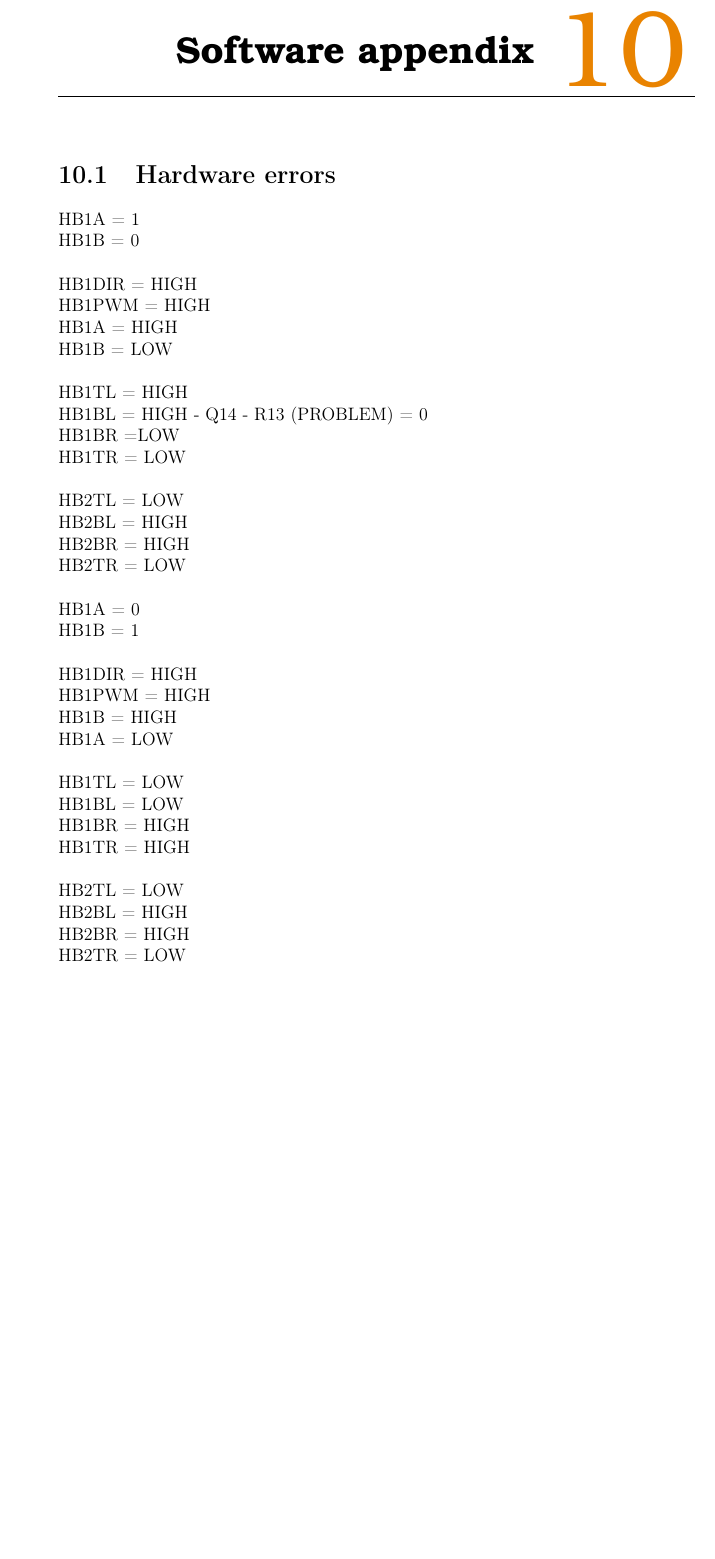
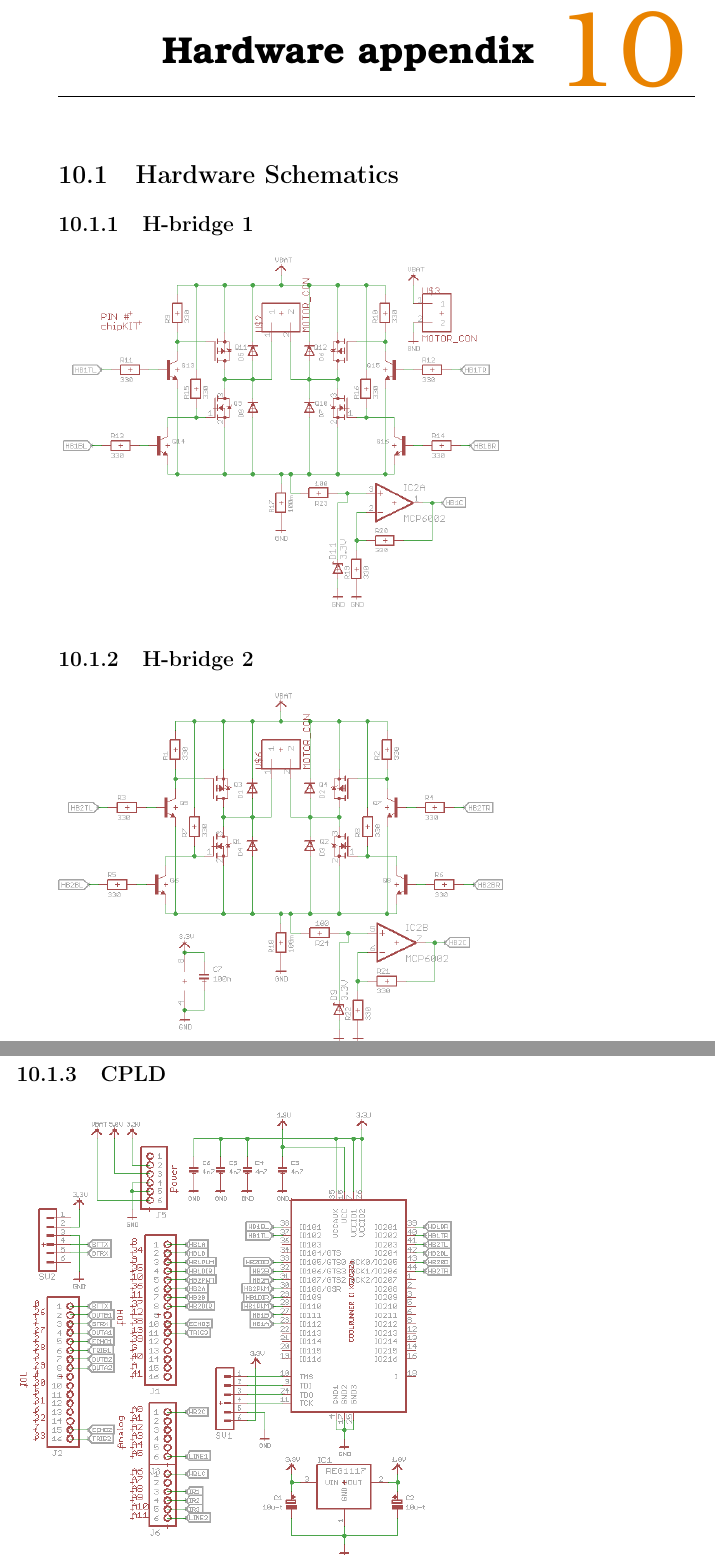
Before and after one commit to Henrik689/UCNG2PROJ3E, a LaTeX thesis (Rapport/rapport.tex, which reads Rapport/contents/appendices/Ccode.tex, Rapport/contents/appendices/HardwareAppendix.tex): part of page 21 of 25 before the commit and two parts of pages 21 and 22 of 28 after it, the two joined at a grey line, cut so that both start at the same text, the shorter picture padded with empty space. Compiled offline with pdfLaTeX.

Commit message:
Test section
Fest medmange!

```diff
--- a/Rapport/contents/appendices/Ccode.tex
+++ b/Rapport/contents/appendices/Ccode.tex
@@ -1,39 +1,3 @@
-\section{Hardware errors}
-HB1A = 1 \\
-HB1B = 0\\
-
-HB1DIR = HIGH\\
-HB1PWM = HIGH\\
-HB1A = HIGH\\
-HB1B = LOW\\
-
-HB1TL = HIGH\\
-HB1BL = HIGH - Q14 - R13 (PROBLEM) = 0\\
-HB1BR =LOW\\
-HB1TR = LOW\\
-
-HB2TL = LOW\\
-HB2BL = HIGH\\
-HB2BR = HIGH\\
-HB2TR = LOW\\
-
-HB1A = 0\\
-HB1B = 1\\
-
-HB1DIR = HIGH\\
-HB1PWM = HIGH\\
-HB1B = HIGH\\
-HB1A = LOW\\
-
-HB1TL = LOW\\
-HB1BL = LOW\\
-HB1BR = HIGH \\
-HB1TR = HIGH\\
-
-HB2TL = LOW\\
-HB2BL = HIGH\\
-HB2BR = HIGH\\
-HB2TR = LOW\\
 \section{C code}
 main.c:
 
--- /dev/null
+++ b/Rapport/contents/appendices/HardwareAppendix.tex
@@ -0,0 +1,17 @@
+\section{Hardware Schematics}
+
+\subsection{H-bridge 1}
+\includegraphics[width=0.7\textwidth]{figures/HB1.PNG}
+\subsection{H-bridge 2}
+\includegraphics[width=0.7\textwidth]{figures/HB2.PNG}
+
+\subsection{CPLD}
+
+\includegraphics[width=0.7\textwidth]{figures/CPLD.PNG}
+
+\subsection{Power}
+
+\includegraphics[width=0.7\textwidth]{figures/Power.PNG}
+
+\subsection{Board schematics}
+\includegraphics[width=0.7\textwidth]{figures/BoardSche.PNG}
--- a/Rapport/rapport.tex
+++ b/Rapport/rapport.tex
@@ -60,6 +60,8 @@
 \listoftables
 \addtocontents{lot}{~\hfill\textbf{Page}\par}
 \newpage
+\chapter{Hardware appendix}
+\input{contents/appendices/HardwareAppendix.tex}
 \chapter{Software appendix}
 \input{contents/appendices/Ccode.tex}
 \input{contents/appendices/Csharpcode.tex}
```
Also changed, not shown: Rapport/bibliography/bibliography.bib (+7 -0 lines), Rapport/figures/BoardSche.PNG (added), Rapport/figures/CPLD.PNG (added), Rapport/figures/HB1.PNG (added), Rapport/figures/HB2.PNG (added), Rapport/figures/POWER.PNG (added), Rapport/rapport.pdf, 1 other file.
